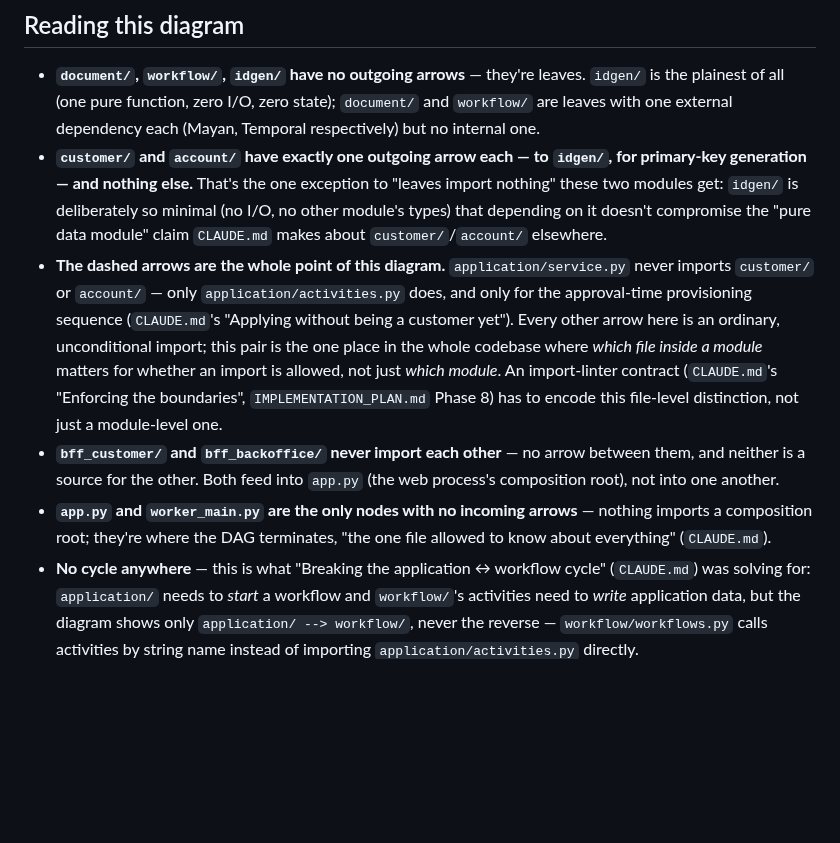
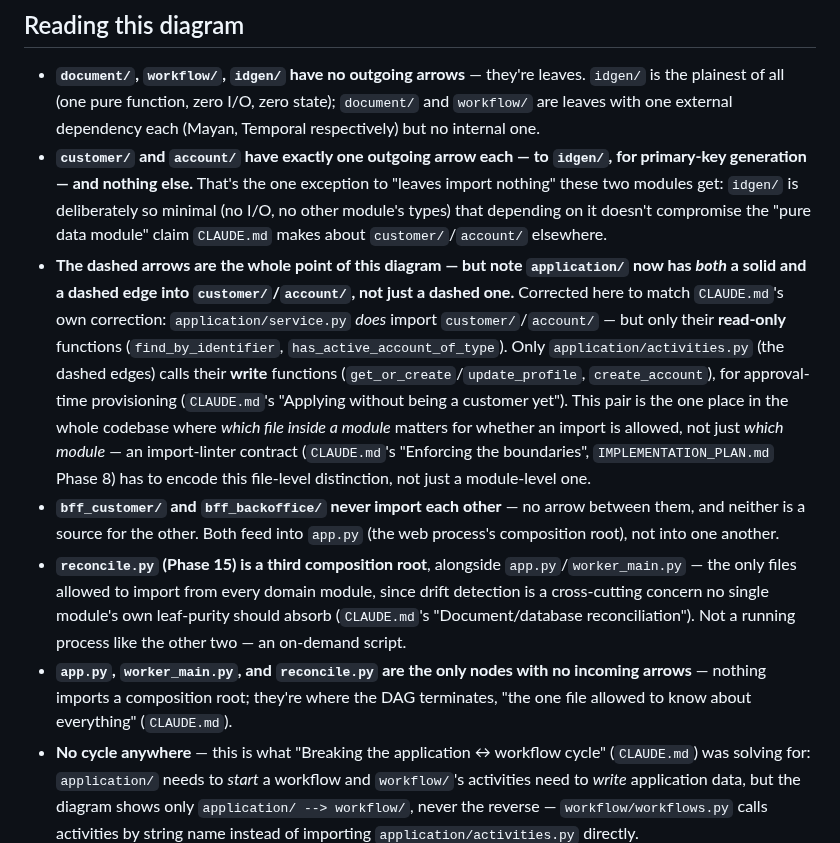
Before and after one commit to bunyawats/loan-onboarding-poc, a Markdown page: docs/diagrams/application-modules.md, the part around one of its changes. GitHub-like rendering; blank space fills up the shorter version.

```diff
--- a/docs/diagrams/application-modules.md
+++ b/docs/diagrams/application-modules.md
@@ -63,14 +72,18 @@ graph TD
   `idgen/` is deliberately so minimal (no I/O, no other module's types)
   that depending on it doesn't compromise the "pure data module" claim
   `CLAUDE.md` makes about `customer/`/`account/` elsewhere.
-- **The dashed arrows are the whole point of this diagram.**
-  `application/service.py` never imports `customer/` or `account/` —
-  only `application/activities.py` does, and only for the
-  approval-time provisioning sequence (`CLAUDE.md`'s "Applying without
-  being a customer yet"). Every other arrow here is an ordinary,
-  unconditional import; this pair is the one place in the whole
-  codebase where *which file inside a module* matters for whether an
-  import is allowed, not just *which module*. An import-linter contract
+- **The dashed arrows are the whole point of this diagram — but note
+  `application/` now has *both* a solid and a dashed edge into
+  `customer/`/`account/`, not just a dashed one.** Corrected here to
+  match `CLAUDE.md`'s own correction: `application/service.py` *does*
+  import `customer/`/`account/` — but only their **read-only**
+  functions (`find_by_identifier`, `has_active_account_of_type`). Only
+  `application/activities.py` (the dashed edges) calls their **write**
+  functions (`get_or_create`/`update_profile`, `create_account`), for
+  approval-time provisioning (`CLAUDE.md`'s "Applying without being a
+  customer yet"). This pair is the one place in the whole codebase
+  where *which file inside a module* matters for whether an import is
+  allowed, not just *which module* — an import-linter contract
   (`CLAUDE.md`'s "Enforcing the boundaries", `IMPLEMENTATION_PLAN.md`
   Phase 8) has to encode this file-level distinction, not just a
   module-level one.
@@ -78,10 +91,16 @@ graph TD
   no arrow between them, and neither is a source for the other. Both
   feed into `app.py` (the web process's composition root), not into
   one another.
-- **`app.py` and `worker_main.py` are the only nodes with no incoming
-  arrows** — nothing imports a composition root; they're where the DAG
-  terminates, "the one file allowed to know about everything"
-  (`CLAUDE.md`).
+- **`reconcile.py` (Phase 15) is a third composition root**, alongside
+  `app.py`/`worker_main.py` — the only files allowed to import from
+  every domain module, since drift detection is a cross-cutting
+  concern no single module's own leaf-purity should absorb
+  (`CLAUDE.md`'s "Document/database reconciliation"). Not a running
+  process like the other two — an on-demand script.
+- **`app.py`, `worker_main.py`, and `reconcile.py` are the only nodes
+  with no incoming arrows** — nothing imports a composition root;
+  they're where the DAG terminates, "the one file allowed to know
+  about everything" (`CLAUDE.md`).
 - **No cycle anywhere** — this is what "Breaking the application ↔
   workflow cycle" (`CLAUDE.md`) was solving for: `application/` needs
   to *start* a workflow and `workflow/`'s activities need to *write*
```
Also changed, not shown: other parts of docs/diagrams/application-modules.md (+11 -2 lines), PRD.md (+35 -19 lines), docs/diagrams/system-architecture.md (+3 -2 lines).
